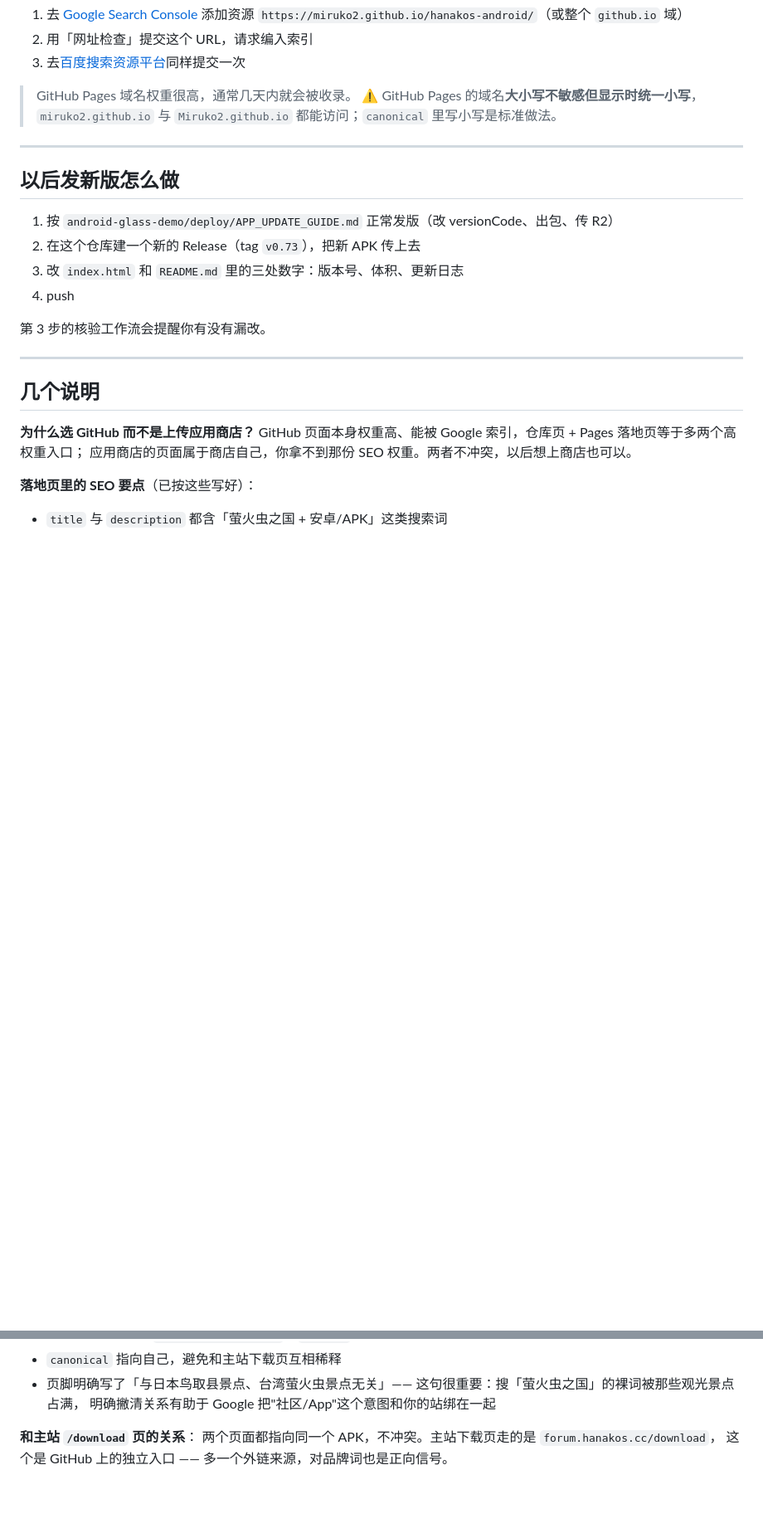
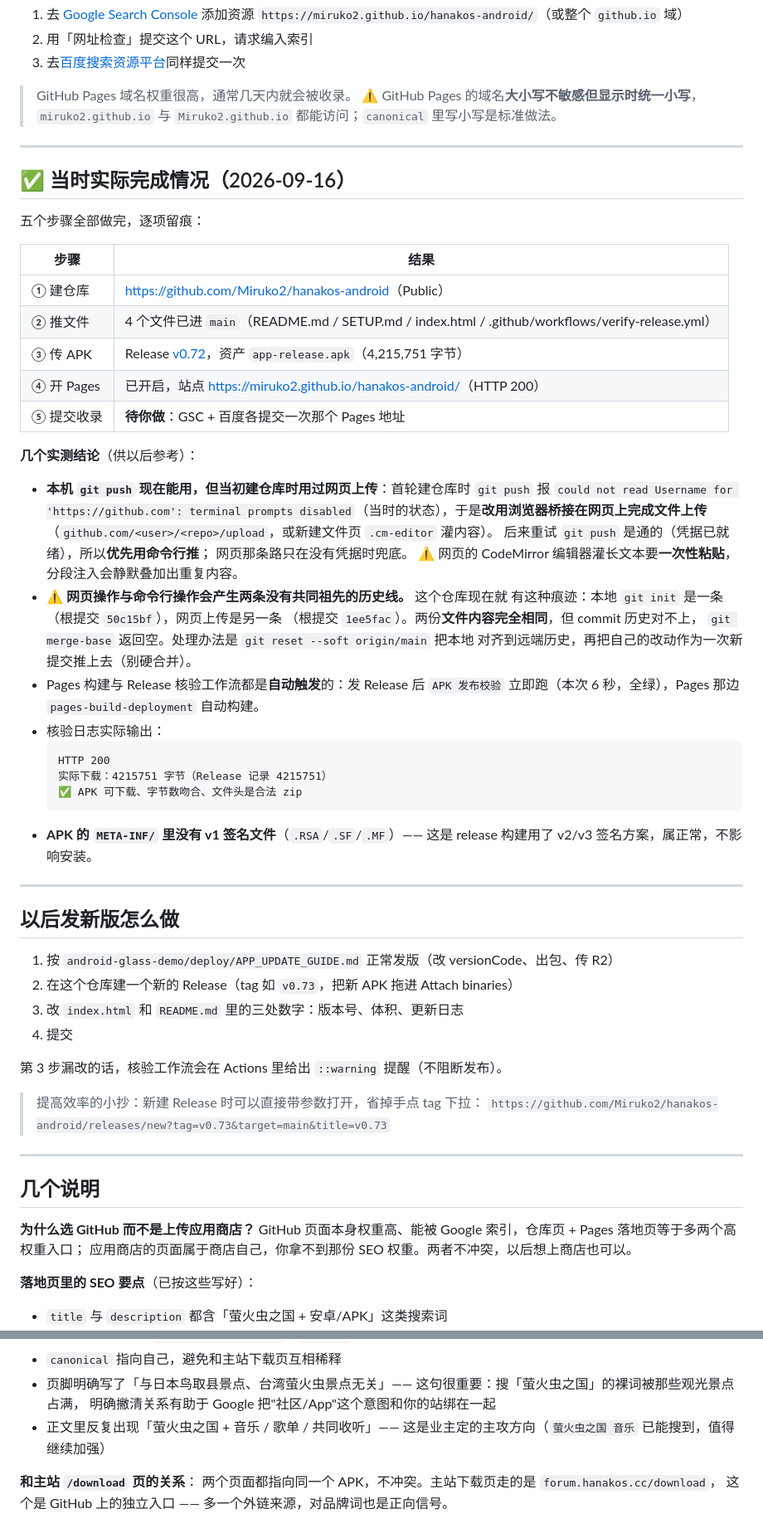
Before and after one commit to Miruko2/hanakos-android, a Markdown page: SETUP.md, 2 parts joined by grey strips. Shown at 83% size. Rendered like a GitHub page; blank space fills up the shorter version.

Commit message:
SETUP.md 补实际完成情况与实测结论
- 五步完成情况表（仓库 / 文件 / Release v0.72 / Pages / 收录待做）
- 实测结论：网页 CodeMirror 灌长文本要一次性粘贴（分段会静默叠加）；
  网页与命令行两条历史线无共同祖先，用 git reset --soft origin/main 对齐
- 核验工作流日志存档（HTTP 200 / 4215751 字节 / 合法 zip）
- APK 无 v1 签名文件属正常（v2/v3 方案）
- 发新版步骤补 Release URL 小抄

````diff
--- a/SETUP.md
+++ b/SETUP.md
@@ -86,14 +86,56 @@ git -c http.proxy=http://127.0.0.1:10808 -c https.proxy=http://127.0.0.1:10808 p
 
 ---
 
+## ✅ 当时实际完成情况（2026-09-16）
+
+五个步骤全部做完，逐项留痕：
+
+| 步骤 | 结果 |
+| --- | --- |
+| ① 建仓库 | <https://github.com/Miruko2/hanakos-android>（Public）|
+| ② 推文件 | 4 个文件已进 `main`（README.md / SETUP.md / index.html / .github/workflows/verify-release.yml）|
+| ③ 传 APK | Release [v0.72](https://github.com/Miruko2/hanakos-android/releases/tag/v0.72)，资产 `app-release.apk`（4,215,751 字节）|
+| ④ 开 Pages | 已开启，站点 <https://miruko2.github.io/hanakos-android/>（HTTP 200）|
+| ⑤ 提交收录 | **待你做**：GSC + 百度各提交一次那个 Pages 地址 |
+
+**几个实测结论**（供以后参考）：
+
+- **本机 `git push` 现在能用，但当初建仓库时用过网页上传**：首轮建仓库时
+  `git push` 报 `could not read Username for 'https://github.com': terminal prompts
+  disabled`（当时的状态），于是**改用浏览器桥接在网页上完成文件上传**
+  （`github.com/<user>/<repo>/upload`，或新建文件页 `.cm-editor` 灌内容）。
+  后来重试 `git push` 是通的（凭据已就绪），所以**优先用命令行推**；
+  网页那条路只在没有凭据时兜底。
+  ⚠️ 网页的 CodeMirror 编辑器灌长文本要**一次性粘贴**，分段注入会静默叠加出重复内容。
+- **⚠️ 网页操作与命令行操作会产生两条没有共同祖先的历史线。** 这个仓库现在就
+  有这种痕迹：本地 `git init` 是一条（根提交 `50c15bf`），网页上传是另一条
+  （根提交 `1ee5fac`）。两份**文件内容完全相同**，但 commit 历史对不上，
+  `git merge-base` 返回空。处理办法是 `git reset --soft origin/main` 把本地
+  对齐到远端历史，再把自己的改动作为一次新提交推上去（别硬合并）。
+- Pages 构建与 Release 核验工作流都是**自动触发**的：发 Release 后
+  `APK 发布校验` 立即跑（本次 6 秒，全绿），Pages 那边 `pages-build-deployment` 自动构建。
+- 核验日志实际输出：
+  ```
+  HTTP 200
+  实际下载：4215751 字节（Release 记录 4215751）
+  ✅ APK 可下载、字节数吻合、文件头是合法 zip
+  ```
+- **APK 的 `META-INF/` 里没有 v1 签名文件**（`.RSA`/`.SF`/`.MF`）——
+  这是 release 构建用了 v2/v3 签名方案，属正常，不影响安装。
+
+---
+
 ## 以后发新版怎么做
 
 1. 按 `android-glass-demo/deploy/APP_UPDATE_GUIDE.md` 正常发版（改 versionCode、出包、传 R2）
-2. 在这个仓库建一个新的 Release（tag `v0.73`），把新 APK 传上去
+2. 在这个仓库建一个新的 Release（tag 如 `v0.73`，把新 APK 拖进 Attach binaries）
 3. 改 `index.html` 和 `README.md` 里的三处数字：版本号、体积、更新日志
-4. push
+4. 提交
 
-第 3 步的核验工作流会提醒你有没有漏改。
+第 3 步漏改的话，核验工作流会在 Actions 里给出 `::warning` 提醒（不阻断发布）。
+
+> 提高效率的小抄：新建 Release 时可以直接带参数打开，省掉手点 tag 下拉：
+> `https://github.com/Miruko2/hanakos-android/releases/new?tag=v0.73&target=main&title=v0.73`
 
 ---
 
@@ -111,6 +153,8 @@ GitHub 页面本身权重高、能被 Google 索引，仓库页 + Pages 落地
 - 页脚明确写了「与日本鸟取县景点、台湾萤火虫景点无关」——
   这句很重要：搜「萤火虫之国」的裸词被那些观光景点占满，
   明确撇清关系有助于 Google 把"社区/App"这个意图和你的站绑在一起
+- 正文里反复出现「萤火虫之国 + 音乐 / 歌单 / 共同收听」——
+  这是业主定的主攻方向（`萤火虫之国 音乐` 已能搜到，值得继续加强）
 
 **和主站 `/download` 页的关系**：
 两个页面都指向同一个 APK，不冲突。主站下载页走的是 `forum.hanakos.cc/download`，
````
